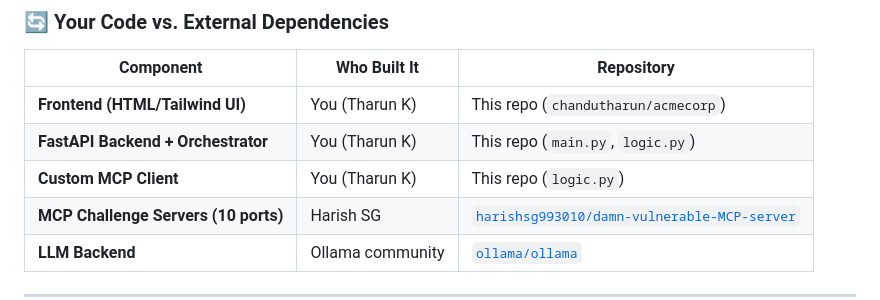
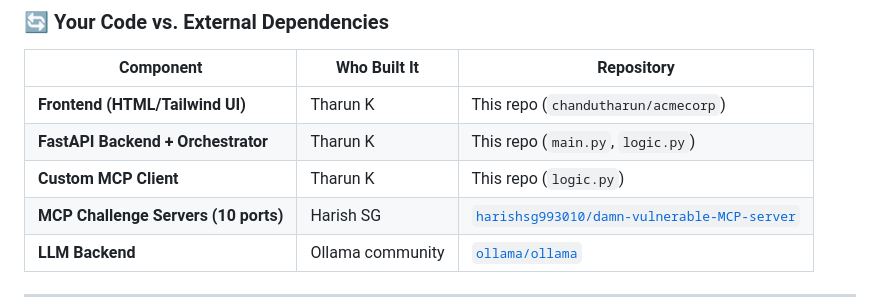
Before and after one commit to chandutharun/acmecorp, a Markdown page: README.md, the part around the change. Rendered like a GitHub page.

```diff
--- a/README.md
+++ b/README.md
@@ -52,9 +52,9 @@ AcmeCorp Internal Assistant is a corporate-style chat application designed for c
 
 | Component | Who Built It | Repository |
 |-----------|--------------|------------|
-| **Frontend (HTML/Tailwind UI)** | You (Tharun K) | This repo (`chandutharun/acmecorp`) |
-| **FastAPI Backend + Orchestrator** | You (Tharun K) | This repo (`main.py`, `logic.py`) |
-| **Custom MCP Client** | You (Tharun K) | This repo (`logic.py`) |
+| **Frontend (HTML/Tailwind UI)** | Tharun K | This repo (`chandutharun/acmecorp`) |
+| **FastAPI Backend + Orchestrator** | Tharun K | This repo (`main.py`, `logic.py`) |
+| **Custom MCP Client** | Tharun K | This repo (`logic.py`) |
 | **MCP Challenge Servers (10 ports)** | Harish SG | [`harishsg993010/damn-vulnerable-MCP-server`](https://github.com/harishsg993010/damn-vulnerable-MCP-server) |
 | **LLM Backend** | Ollama community | [`ollama/ollama`](https://github.com/ollama/ollama) |
 
```
